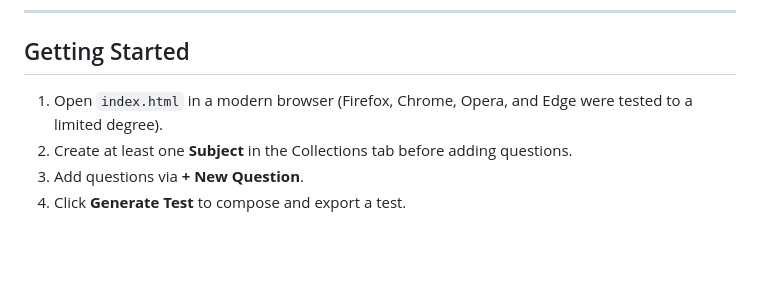
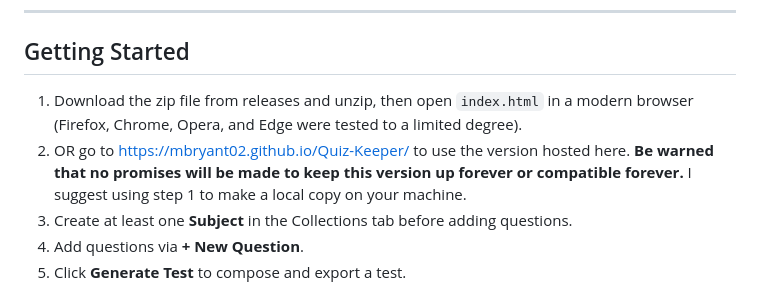
Before and after one commit to mbryant02/Quiz-Keeper, a Markdown page: README.md, the part around the change. Drawn GitHub-style; blank space fills up the shorter version.

```diff
--- a/README.md
+++ b/README.md
@@ -60,7 +60,8 @@ Thanks for checking out Quiz Keeper, I made this tool at the request of my amazi
 
 ## Getting Started
 
-1. Open `index.html` in a modern browser (Firefox, Chrome, Opera, and Edge were tested to a limited degree).
+1. Download the zip file from releases and unzip, then open `index.html` in a modern browser (Firefox, Chrome, Opera, and Edge were tested to a limited degree).
+2. OR go to https://mbryant02.github.io/Quiz-Keeper/ to use the version hosted here. **Be warned that no promises will be made to keep this version up forever or compatible forever.** I suggest using step 1 to make a local copy on your machine.
 2. Create at least one **Subject** in the Collections tab before adding questions.
 3. Add questions via **+ New Question**.
 4. Click **Generate Test** to compose and export a test.
```
